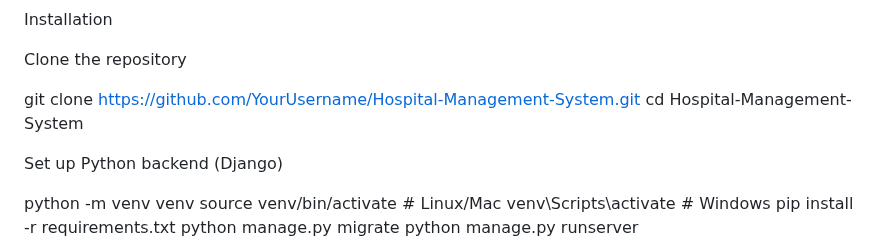
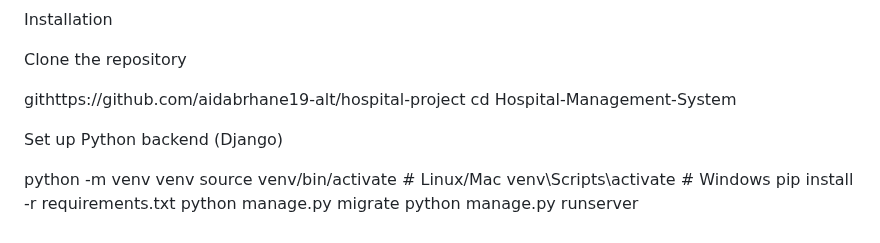
Before and after one commit to aidabrhane19-alt/hospital-project, a Markdown page: README.md, the part around the change. Drawn GitHub-style.

```diff
--- a/README.md
+++ b/README.md
@@ -80,9 +80,8 @@ Installation
 
 Clone the repository
 
-git clone https://github.com/YourUsername/Hospital-Management-System.git
+githttps://github.com/aidabrhane19-alt/hospital-project
 cd Hospital-Management-System
-
 
 Set up Python backend (Django)
 
```
